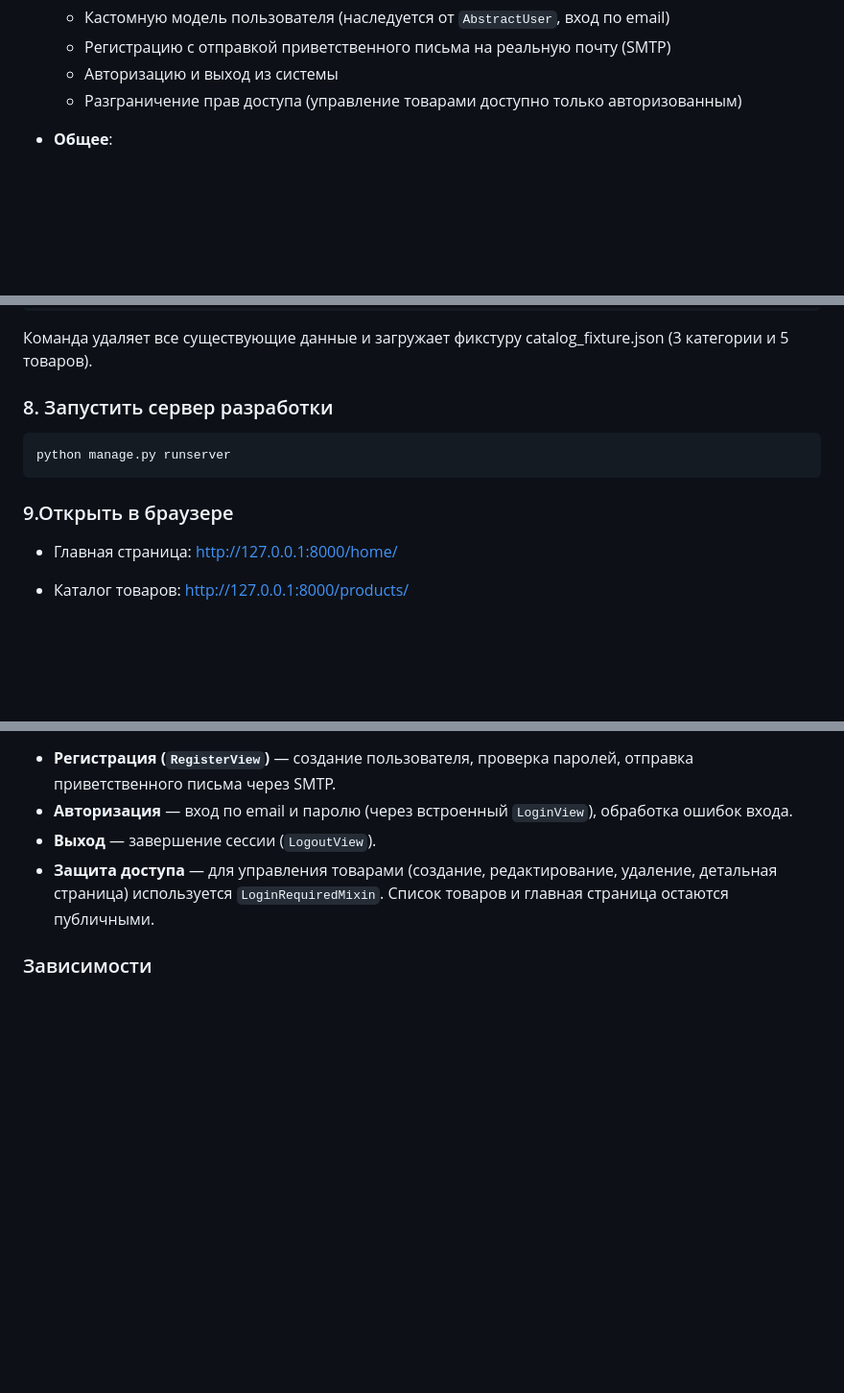
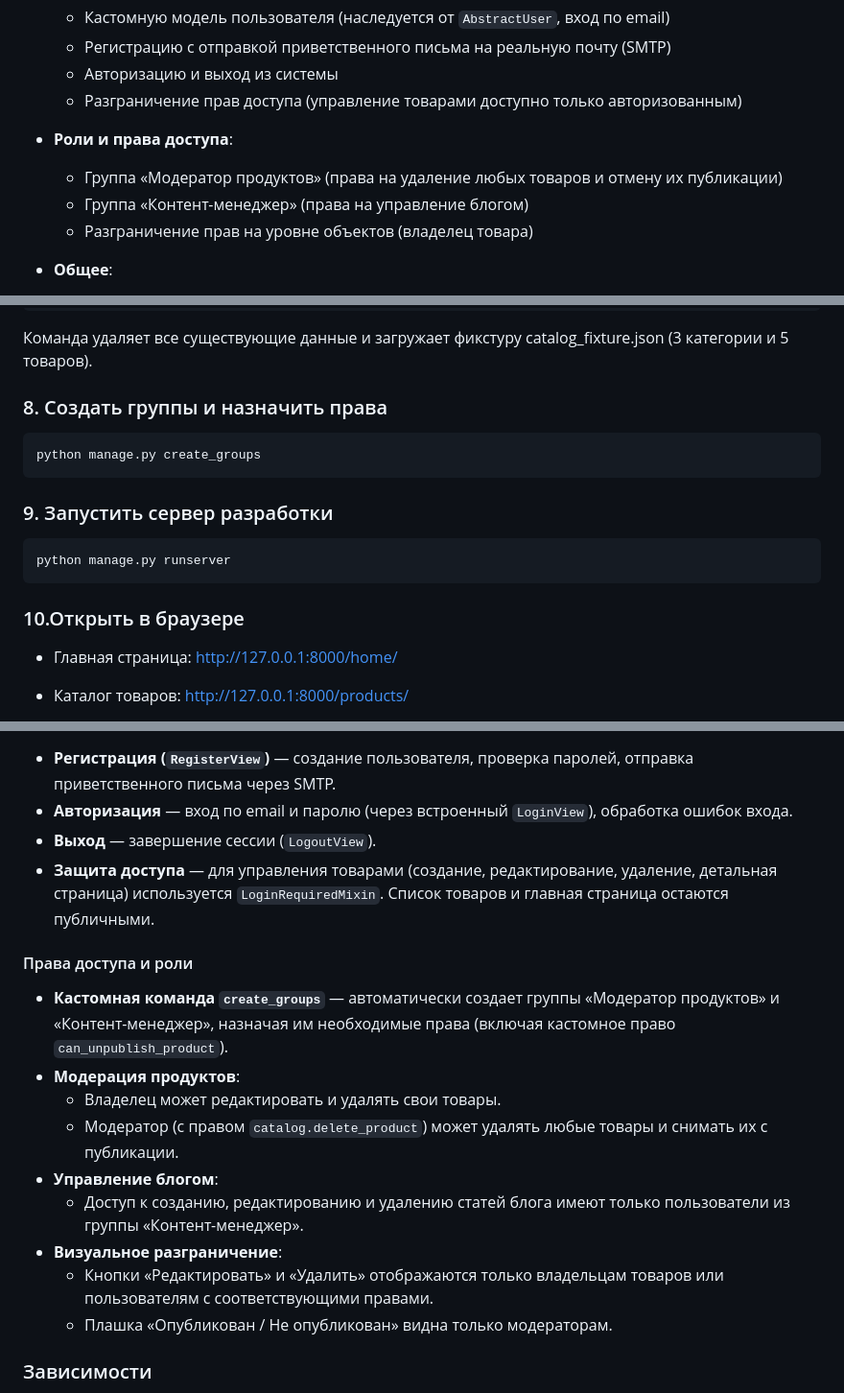
Before and after one commit to yulechka944992/DjangoHomework, a Markdown page: README.md, 3 parts joined by grey strips. Shown at 96% size. Drawn GitHub-style; blank space fills up the shorter version.

````diff
--- a/README.md
+++ b/README.md
@@ -27,6 +27,11 @@
   - Регистрацию с отправкой приветственного письма на реальную почту (SMTP)
   - Авторизацию и выход из системы
   - Разграничение прав доступа (управление товарами доступно только авторизованным)
+
+- **Роли и права доступа**:
+  - Группа «Модератор продуктов» (права на удаление любых товаров и отмену их публикации)
+  - Группа «Контент-менеджер» (права на управление блогом)
+  - Разграничение прав на уровне объектов (владелец товара)
 
 - **Общее**:
   - Базовый шаблон (`base.html`) с общим меню и подвалом
@@ -144,12 +149,17 @@ python manage.py add_products
 Команда удаляет все существующие данные и загружает фикстуру catalog_fixture.json
 (3 категории и 5 товаров).
 
-### 8. Запустить сервер разработки
+### 8. Создать группы и назначить права
+```
+python manage.py create_groups
+```
+
+### 9. Запустить сервер разработки
 ```
 python manage.py runserver
 ```
 
-### 9.Открыть в браузере
+### 10.Открыть в браузере
 - Главная страница: http://127.0.0.1:8000/home/
 
 - Каталог товаров: http://127.0.0.1:8000/products/
@@ -295,6 +309,16 @@ Installed 8 object(s) from 1 fixture(s)
 - **Выход** — завершение сессии (`LogoutView`).
 - **Защита доступа** — для управления товарами (создание, редактирование, удаление, детальная страница) используется `LoginRequiredMixin`. Список товаров и главная страница остаются публичными.
 
+#### Права доступа и роли
+- **Кастомная команда `create_groups`** — автоматически создает группы «Модератор продуктов» и «Контент-менеджер», назначая им необходимые права (включая кастомное право `can_unpublish_product`).
+- **Модерация продуктов**:
+  - Владелец может редактировать и удалять свои товары.
+  - Модератор (с правом `catalog.delete_product`) может удалять любые товары и снимать их с публикации.
+- **Управление блогом**:
+  - Доступ к созданию, редактированию и удалению статей блога имеют только пользователи из группы «Контент-менеджер».
+- **Визуальное разграничение**:
+  - Кнопки «Редактировать» и «Удалить» отображаются только владельцам товаров или пользователям с соответствующими правами.
+  - Плашка «Опубликован / Не опубликован» видна только модераторам.
 ### Зависимости
 Полный список зависимостей — в файле requirements.txt.
 Django==6.1.1
````
Also changed, not shown: other parts of README.md (+4 -0 lines).
